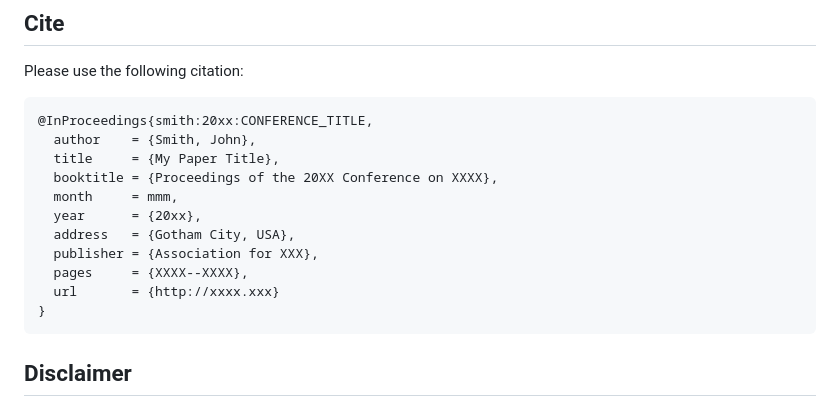
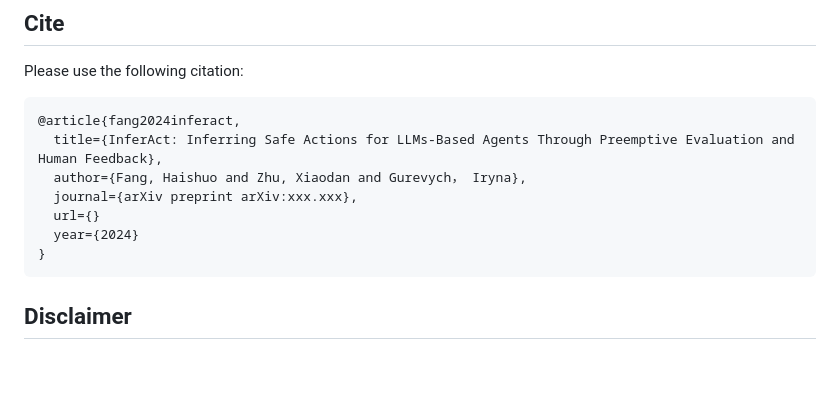
Before and after one commit to UKPLab/arxiv2024-inferact, a Markdown page: README.md, the part around the change. Drawn GitHub-style; blank space fills up the shorter version.

````diff
--- a/README.md
+++ b/README.md
@@ -124,16 +124,12 @@ python main.py
 Please use the following citation:
 
 ```
-@InProceedings{smith:20xx:CONFERENCE_TITLE,
-  author    = {Smith, John},
-  title     = {My Paper Title},
-  booktitle = {Proceedings of the 20XX Conference on XXXX},
-  month     = mmm,
-  year      = {20xx},
-  address   = {Gotham City, USA},
-  publisher = {Association for XXX},
-  pages     = {XXXX--XXXX},
-  url       = {http://xxxx.xxx}
+@article{fang2024inferact,
+  title={InferAct: Inferring Safe Actions for LLMs-Based Agents Through Preemptive Evaluation and Human Feedback},
+  author={Fang, Haishuo and Zhu, Xiaodan and Gurevych， Iryna},
+  journal={arXiv preprint arXiv:xxx.xxx},
+  url={}
+  year={2024}
 }
 ```
 
````
